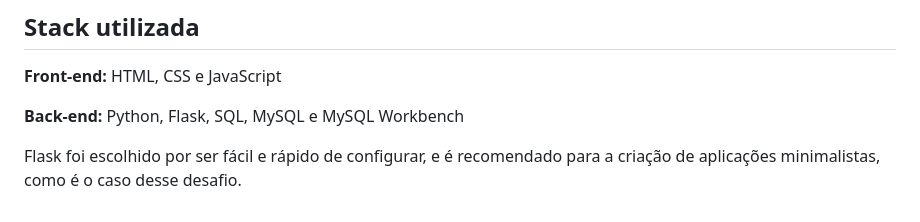
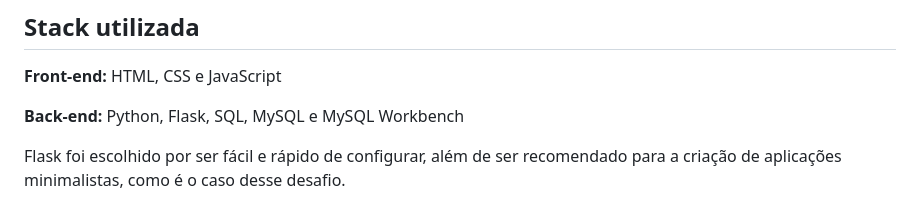
Before and after one commit to kayanerocha/desafio-fullstack, a Markdown page: README.md, the part around the change. GitHub-like rendering.

```diff
--- a/README.md
+++ b/README.md
@@ -160,4 +160,4 @@ Utilizei HTMl, CSS e JavaScript para consumir a API.
 
 **Back-end:** Python, Flask, SQL, MySQL e MySQL Workbench
 
-Flask foi escolhido por ser fácil e rápido de configurar, e é recomendado para a criação de aplicações minimalistas, como é o caso desse desafio.
+Flask foi escolhido por ser fácil e rápido de configurar, além de ser recomendado para a criação de aplicações minimalistas, como é o caso desse desafio.
```
